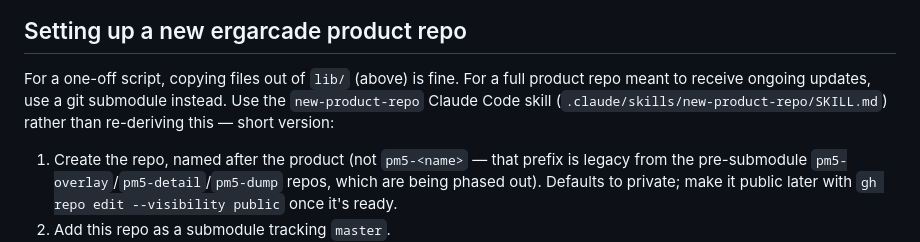
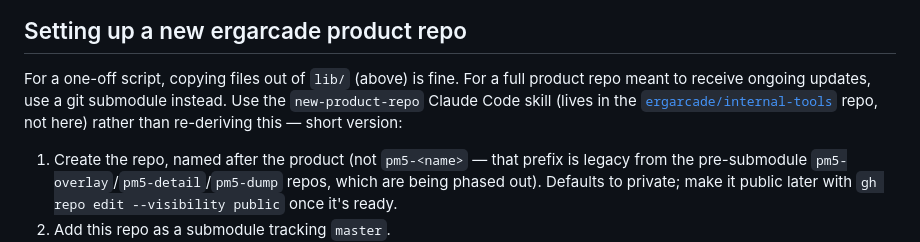
Before and after one commit to ergarcade/pm5-base, a Markdown page: README.md, the part around the change. GitHub-like rendering.

```diff
--- a/README.md
+++ b/README.md
@@ -194,9 +194,9 @@ See `example/index.html`/`app.js` for the reference wiring.
 
 For a one-off script, copying files out of `lib/` (above) is fine. For a full
 product repo meant to receive ongoing updates, use a git submodule instead.
-Use the `new-product-repo` Claude Code skill
-(`.claude/skills/new-product-repo/SKILL.md`) rather than re-deriving this —
-short version:
+Use the `new-product-repo` Claude Code skill (lives in the
+[`ergarcade/internal-tools`](https://github.com/ergarcade/internal-tools)
+repo, not here) rather than re-deriving this — short version:
 
 1. Create the repo, named after the product (not `pm5-<name>` — that prefix is
    legacy from the pre-submodule `pm5-overlay`/`pm5-detail`/`pm5-dump` repos,
```
Also changed, not shown: CLAUDE.md (+5 -3 lines), 1 other file.
